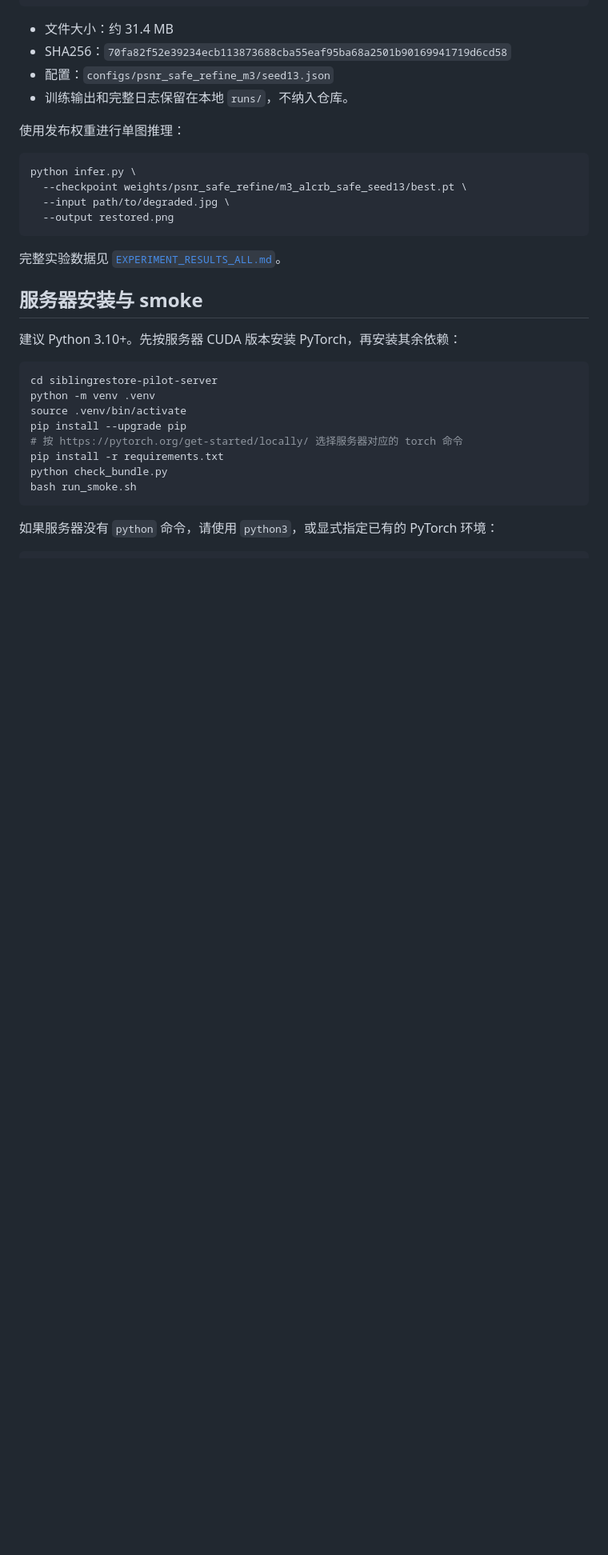
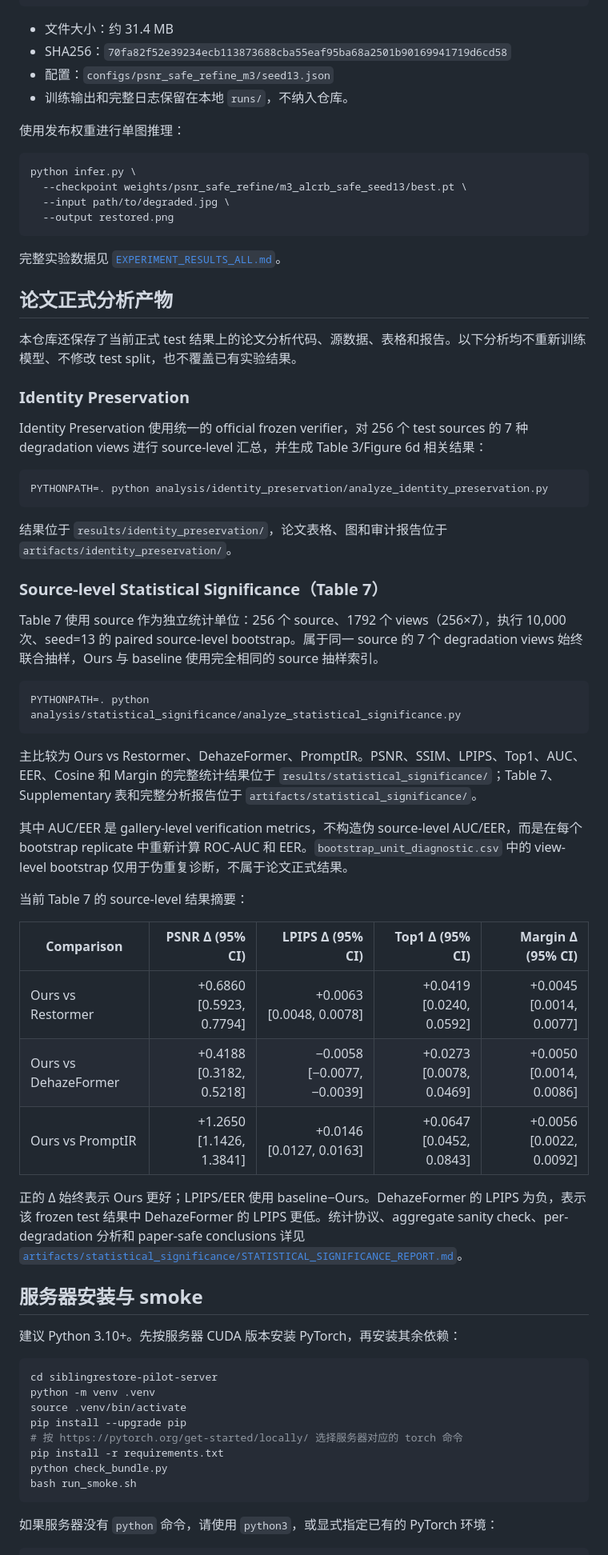
Before and after one commit to zhang-hn-1/siblingrestore, a Markdown page: README.md, the part around the change. Shown at 80% size. Rendered like a GitHub page; blank space fills up the shorter version.

Commit message:
docs: document paper analysis outputs

````diff
--- a/README.md
+++ b/README.md
@@ -49,6 +49,42 @@ python infer.py \
 ```
 
 完整实验数据见 [`EXPERIMENT_RESULTS_ALL.md`](EXPERIMENT_RESULTS_ALL.md)。
+
+## 论文正式分析产物
+
+本仓库还保存了当前正式 test 结果上的论文分析代码、源数据、表格和报告。以下分析均不重新训练模型、不修改 test split，也不覆盖已有实验结果。
+
+### Identity Preservation
+
+Identity Preservation 使用统一的 official frozen verifier，对 256 个 test sources 的 7 种 degradation views 进行 source-level 汇总，并生成 Table 3/Figure 6d 相关结果：
+
+```bash
+PYTHONPATH=. python analysis/identity_preservation/analyze_identity_preservation.py
+```
+
+结果位于 `results/identity_preservation/`，论文表格、图和审计报告位于 `artifacts/identity_preservation/`。
+
+### Source-level Statistical Significance（Table 7）
+
+Table 7 使用 source 作为独立统计单位：256 个 source、1792 个 views（256×7），执行 10,000 次、seed=13 的 paired source-level bootstrap。属于同一 source 的 7 个 degradation views 始终联合抽样，Ours 与 baseline 使用完全相同的 source 抽样索引。
+
+```bash
+PYTHONPATH=. python analysis/statistical_significance/analyze_statistical_significance.py
+```
+
+主比较为 Ours vs Restormer、DehazeFormer、PromptIR。PSNR、SSIM、LPIPS、Top1、AUC、EER、Cosine 和 Margin 的完整统计结果位于 `results/statistical_significance/`；Table 7、Supplementary 表和完整分析报告位于 `artifacts/statistical_significance/`。
+
+其中 AUC/EER 是 gallery-level verification metrics，不构造伪 source-level AUC/EER，而是在每个 bootstrap replicate 中重新计算 ROC-AUC 和 EER。`bootstrap_unit_diagnostic.csv` 中的 view-level bootstrap 仅用于伪重复诊断，不属于论文正式结果。
+
+当前 Table 7 的 source-level 结果摘要：
+
+| Comparison | PSNR Δ (95% CI) | LPIPS Δ (95% CI) | Top1 Δ (95% CI) | Margin Δ (95% CI) |
+|---|---:|---:|---:|---:|
+| Ours vs Restormer | +0.6860 [0.5923, 0.7794] | +0.0063 [0.0048, 0.0078] | +0.0419 [0.0240, 0.0592] | +0.0045 [0.0014, 0.0077] |
+| Ours vs DehazeFormer | +0.4188 [0.3182, 0.5218] | −0.0058 [−0.0077, −0.0039] | +0.0273 [0.0078, 0.0469] | +0.0050 [0.0014, 0.0086] |
+| Ours vs PromptIR | +1.2650 [1.1426, 1.3841] | +0.0146 [0.0127, 0.0163] | +0.0647 [0.0452, 0.0843] | +0.0056 [0.0022, 0.0092] |
+
+正的 Δ 始终表示 Ours 更好；LPIPS/EER 使用 baseline−Ours。DehazeFormer 的 LPIPS 为负，表示该 frozen test 结果中 DehazeFormer 的 LPIPS 更低。统计协议、aggregate sanity check、per-degradation 分析和 paper-safe conclusions 详见 [`artifacts/statistical_significance/STATISTICAL_SIGNIFICANCE_REPORT.md`](artifacts/statistical_significance/STATISTICAL_SIGNIFICANCE_REPORT.md)。
 
 ## 服务器安装与 smoke
 
````
